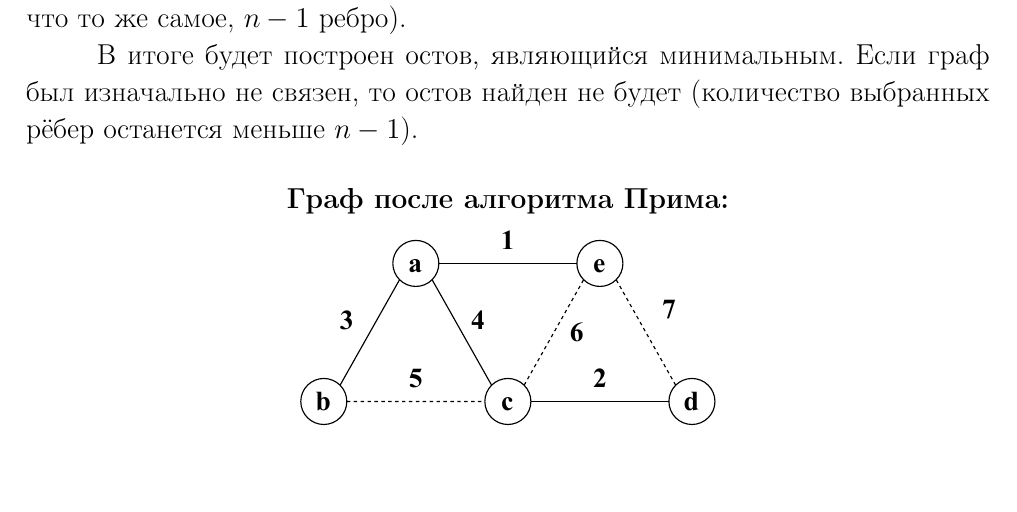
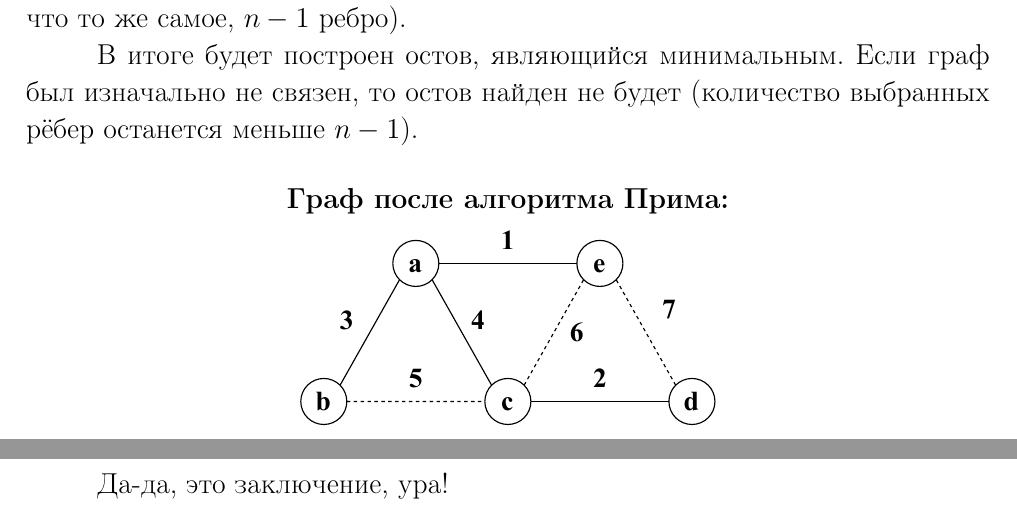
Before and after one commit to GrandF17/CursedWorks, a LaTeX book (4-th course/matlog-coursework/document.tex): part of page 19 of 21 before the commit and two parts of pages 19 and 20 of 21 after it, the two joined at a grey line, cut so that both start at the same text, the shorter picture padded with empty space. Compiled offline with pdfLaTeX.

Commit message:
just about to finish curesed work №4

```diff
--- a/4-th course/matlog-coursework/document.tex
+++ b/4-th course/matlog-coursework/document.tex
@@ -575,6 +575,8 @@
 	\newpage
 	\section{Заключение}
 
+	Да-да, это заключение, ура!
+
 	\newpage
 	\section{Список литературы}
 
```
Also changed, not shown: 4-th course/matlog-coursework/document.pdf, 4-th course/matlog-coursework/document.tex (2 more changed lines), 2 other files.
